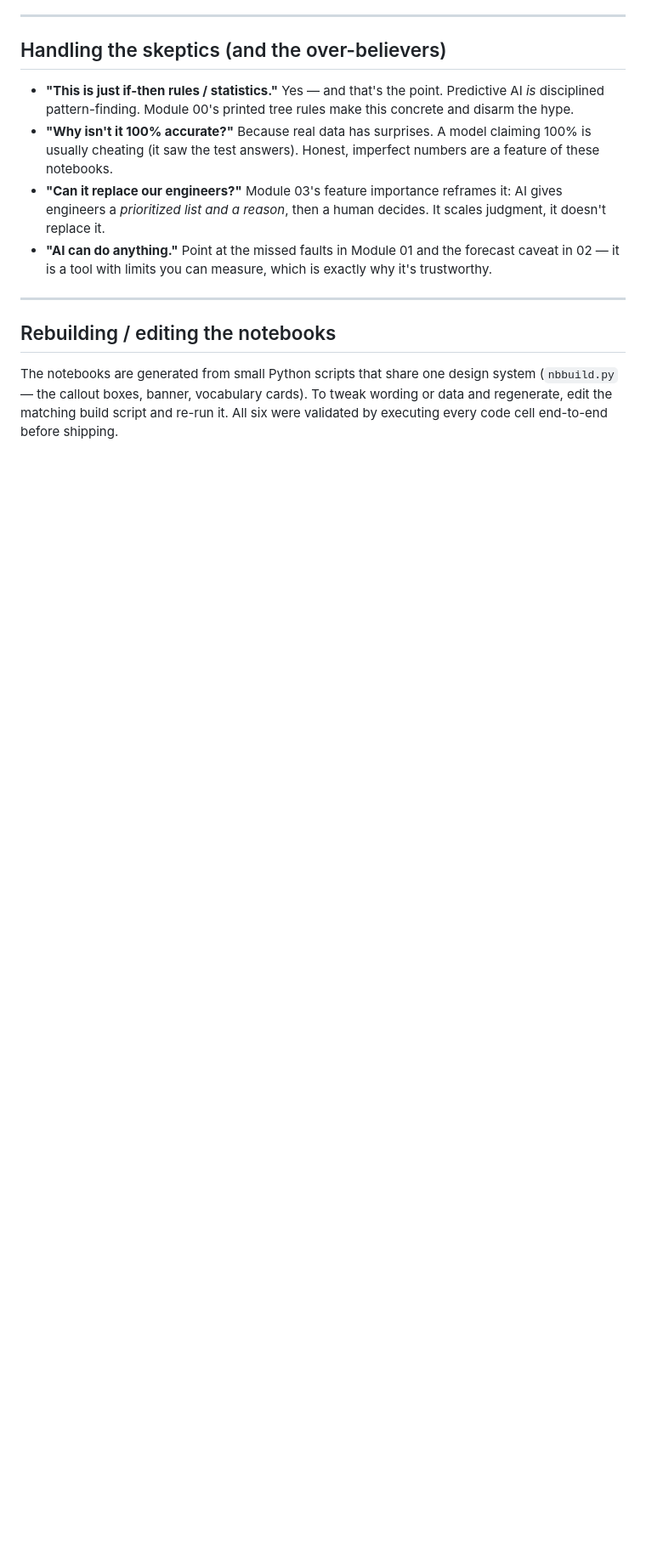
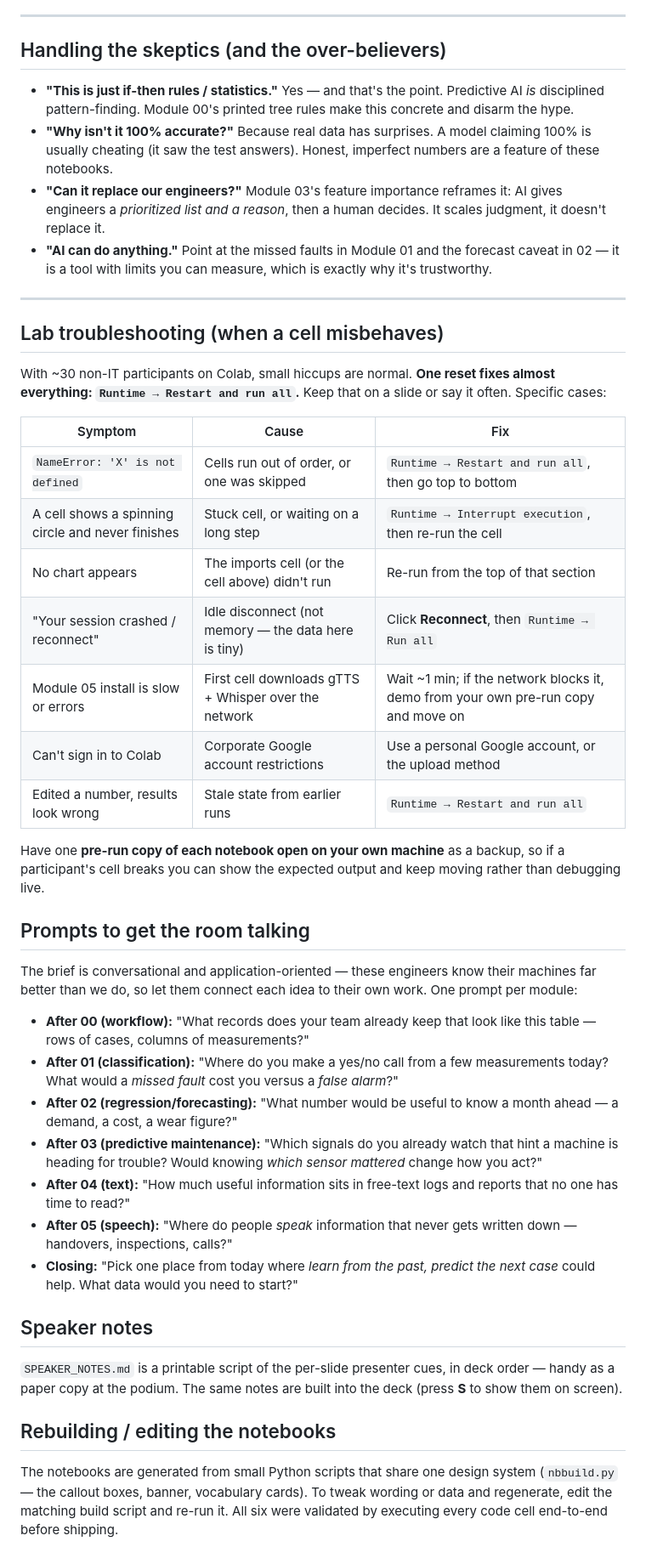
Before and after one commit to zerotoprod-5/HAL-AI-Tutorial, a Markdown page: README.md, the part around the change. Shown at 85% size. Rendered like a GitHub page; blank space fills up the shorter version.

```diff
--- a/README.md
+++ b/README.md
@@ -153,6 +153,42 @@ thing — *learned the pattern from past examples, then predicted the next case.
 
 ---
 
+## Lab troubleshooting (when a cell misbehaves)
+
+With ~30 non-IT participants on Colab, small hiccups are normal. **One reset fixes almost everything:
+`Runtime → Restart and run all`.** Keep that on a slide or say it often. Specific cases:
+
+| Symptom | Cause | Fix |
+|---------|-------|-----|
+| `NameError: 'X' is not defined` | Cells run out of order, or one was skipped | `Runtime → Restart and run all`, then go top to bottom |
+| A cell shows a spinning circle and never finishes | Stuck cell, or waiting on a long step | `Runtime → Interrupt execution`, then re-run the cell |
+| No chart appears | The imports cell (or the cell above) didn't run | Re-run from the top of that section |
+| "Your session crashed / reconnect" | Idle disconnect (not memory — the data here is tiny) | Click **Reconnect**, then `Runtime → Run all` |
+| Module 05 install is slow or errors | First cell downloads gTTS + Whisper over the network | Wait ~1 min; if the network blocks it, demo from your own pre-run copy and move on |
+| Can't sign in to Colab | Corporate Google account restrictions | Use a personal Google account, or the upload method |
+| Edited a number, results look wrong | Stale state from earlier runs | `Runtime → Restart and run all` |
+
+Have one **pre-run copy of each notebook open on your own machine** as a backup, so if a participant's
+cell breaks you can show the expected output and keep moving rather than debugging live.
+
+## Prompts to get the room talking
+
+The brief is conversational and application-oriented — these engineers know their machines far better
+than we do, so let them connect each idea to their own work. One prompt per module:
+
+- **After 00 (workflow):** "What records does your team already keep that look like this table — rows of cases, columns of measurements?"
+- **After 01 (classification):** "Where do you make a yes/no call from a few measurements today? What would a *missed fault* cost you versus a *false alarm*?"
+- **After 02 (regression/forecasting):** "What number would be useful to know a month ahead — a demand, a cost, a wear figure?"
+- **After 03 (predictive maintenance):** "Which signals do you already watch that hint a machine is heading for trouble? Would knowing *which sensor mattered* change how you act?"
+- **After 04 (text):** "How much useful information sits in free-text logs and reports that no one has time to read?"
+- **After 05 (speech):** "Where do people *speak* information that never gets written down — handovers, inspections, calls?"
+- **Closing:** "Pick one place from today where *learn from the past, predict the next case* could help. What data would you need to start?"
+
+## Speaker notes
+
+`SPEAKER_NOTES.md` is a printable script of the per-slide presenter cues, in deck order — handy as a
+paper copy at the podium. The same notes are built into the deck (press **S** to show them on screen).
+
 ## Rebuilding / editing the notebooks
 
 The notebooks are generated from small Python scripts that share one design system
```
Also changed, not shown: SPEAKER_NOTES.md (added, +131 -0 lines).
